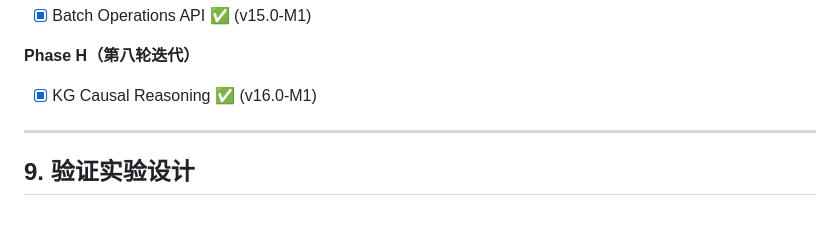
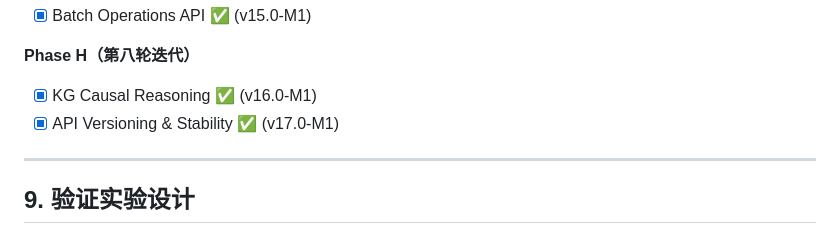
Before and after one commit to in12hacker/plico, a Markdown page: docs/design-node2-aios.md, the part around the change. GitHub-like rendering.

Commit message:
docs: mark Phase I complete in design-node2-aios.md
v17.0-M1: API Versioning & Stability

```diff
--- a/docs/design-node2-aios.md
+++ b/docs/design-node2-aios.md
@@ -534,6 +534,7 @@ F-0（前置修正）
 
 **Phase H（第八轮迭代）**
 - [x] KG Causal Reasoning ✅ (v16.0-M1)
+- [x] API Versioning & Stability ✅ (v17.0-M1)
 
 ---
 
```
